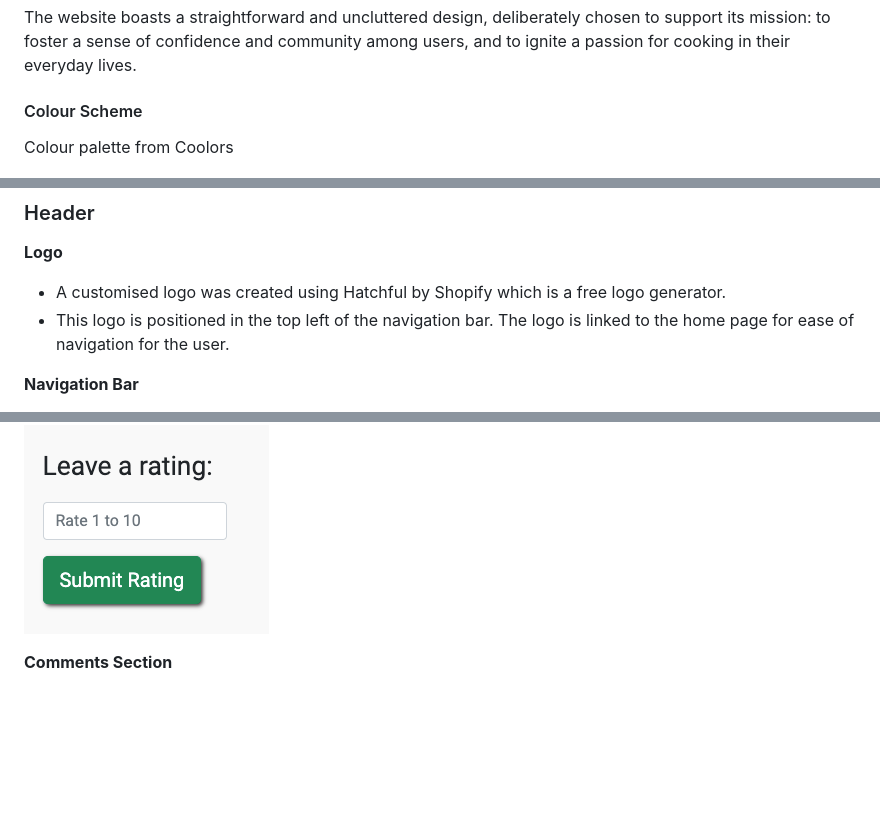
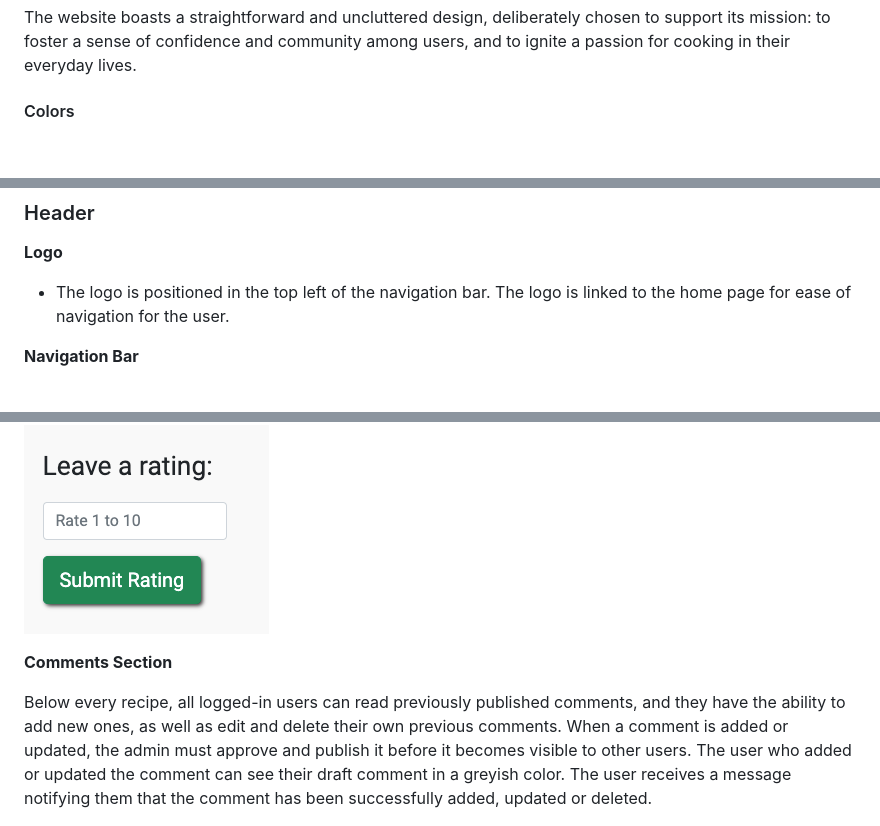
Before and after one commit to aslinedvinsson/FoolProoFlavors-recipe-blog, a Markdown page: README.md, 3 parts joined by grey strips. Rendered like a GitHub page; blank space fills up the shorter version.

```diff
--- a/README.md
+++ b/README.md
@@ -98,8 +97,7 @@ Kanban Board![Kanban Board](docs/userstory.png)
 
 The website boasts a straightforward and uncluttered design, deliberately chosen to support its mission: to foster a sense of confidence and community among users, and to ignite a passion for cooking in their everyday lives.
 
-#### Colour Scheme
-Colour palette from Coolors
+#### Colors
 
 ![Colour Palette](docs/red.png)
 ![Colour Palette](docs/white.png)
@@ -228,8 +226,7 @@ To enhance site security, Cross-Site Request Forgery (CSRF) tokens have been imp
 ### Header
 
 **Logo**
-- A customised logo was created using Hatchful by Shopify which is a free logo generator.
-- This logo is positioned in the top left of the navigation bar. The logo is linked to the home page for ease of navigation for the user.
+- The logo is positioned in the top left of the navigation bar. The logo is linked to the home page for ease of navigation for the user.
 
 **Navigation Bar**
 
@@ -285,4 +280,6 @@ Logged-in users can rate recipes on a scale of 1 to 10. Each time a user rates a
 
 **Comments Section**
 
+Below every recipe, all logged-in users can read previously published comments, and they have the ability to add new ones, as well as edit and delete their own previous comments. When a comment is added or updated, the admin must approve and publish it before it becomes visible to other users. The user who added or updated the comment can see their draft comment in a greyish color. The user receives a message notifying them that the comment has been successfully added, updated or deleted.
+
 ![Add, edit and delete comment](docs/comment.png)
```
Also changed, not shown: other parts of README.md (+27 -24 lines).
